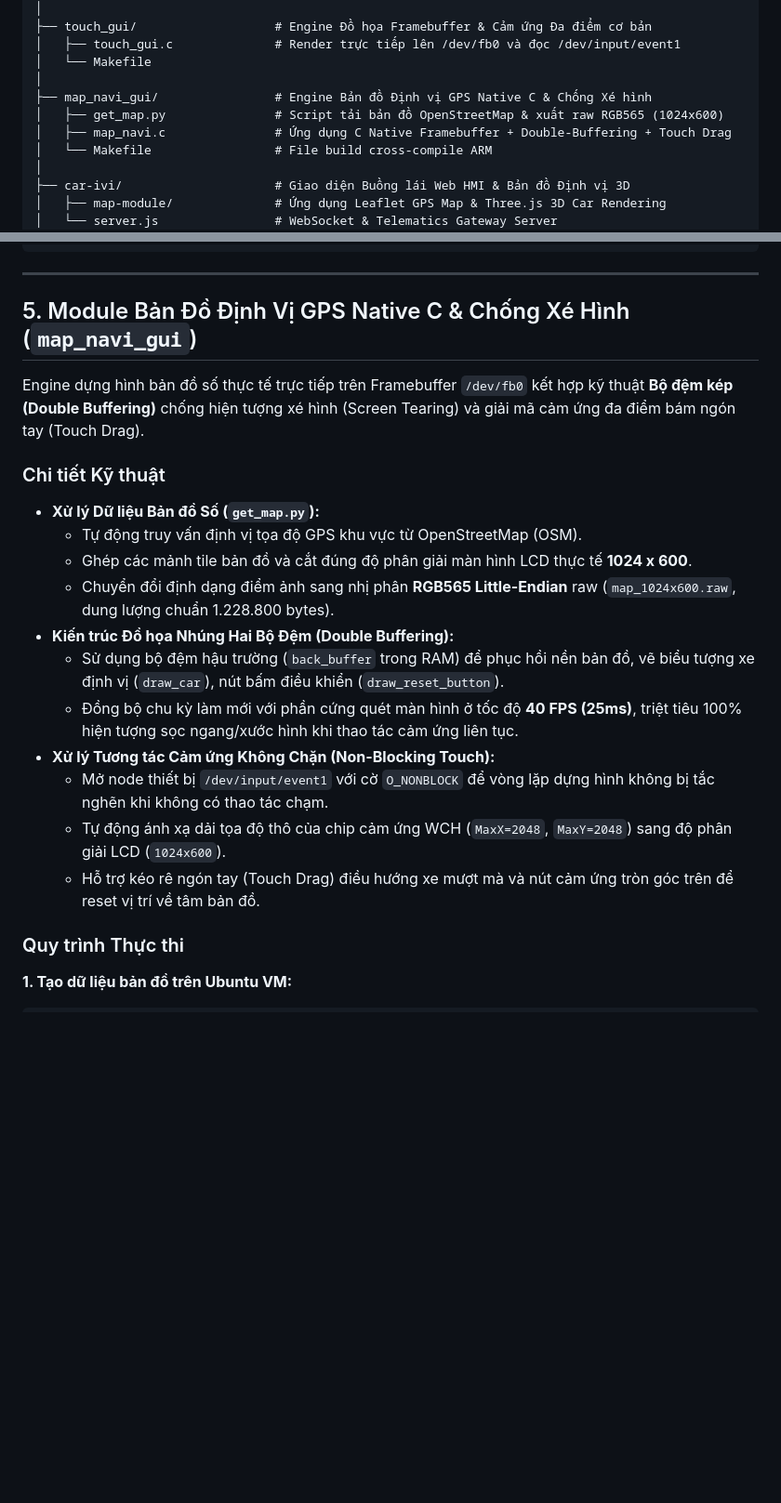
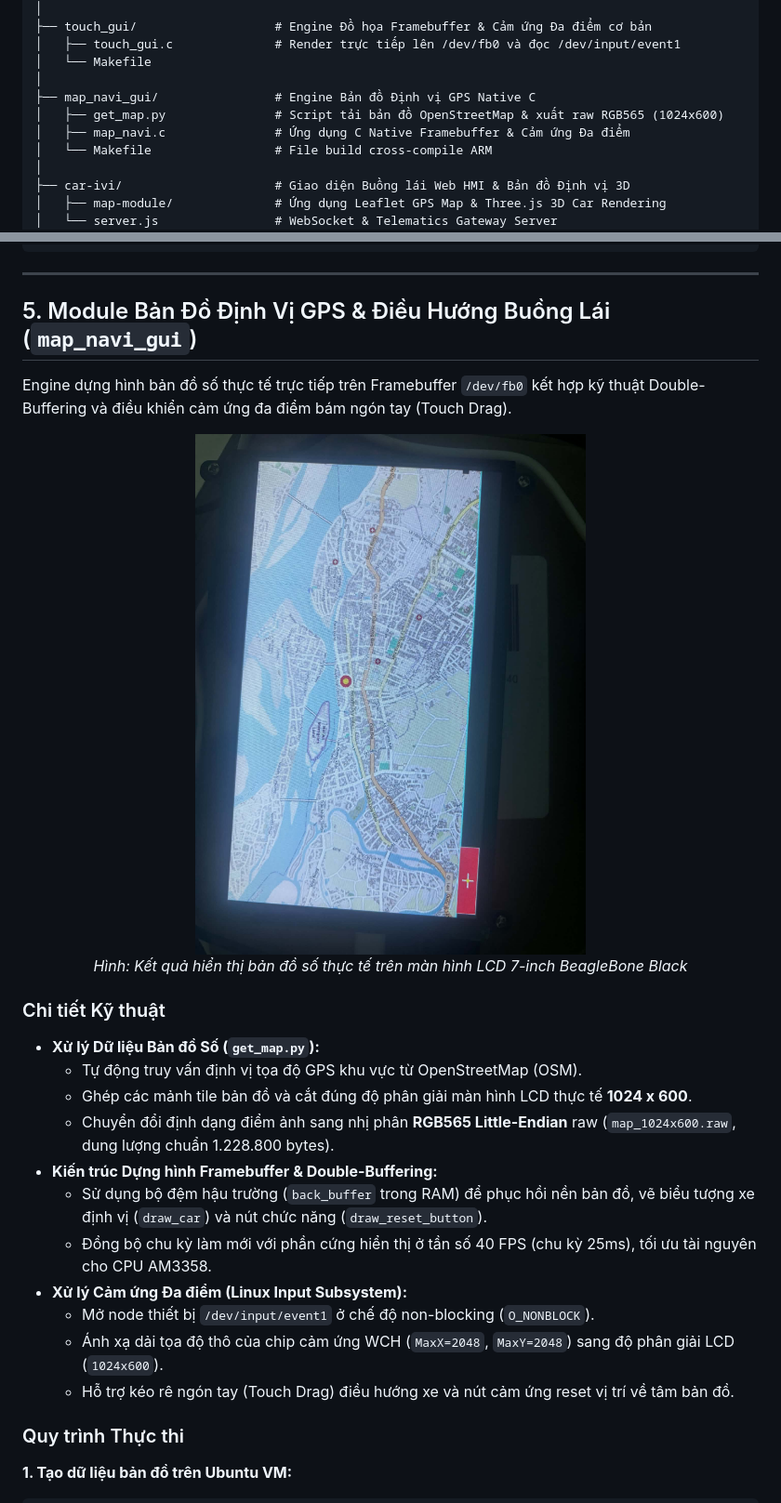
Before and after one commit to HuynhMinhThuan1310/ivi-ecu-simulation, a Markdown page: README.md, 2 parts joined by grey strips. Shown: that part at 93% size. GitHub-like rendering; pictures changed too: ketqualan1.jpg (added); blank space fills up the shorter version.

Commit message:
docs: add real hardware LCD demo image ketqualan1 and refine map_navi_gui documentation

```diff
--- a/README.md
+++ b/README.md
@@ -53,9 +53,9 @@ Hệ thống được thiết kế theo kiến trúc chuẩn Automotive: phân t
 │   ├── touch_gui.c              # Render trực tiếp lên /dev/fb0 và đọc /dev/input/event1
 │   └── Makefile
 │
-├── map_navi_gui/                # Engine Bản đồ Định vị GPS Native C & Chống Xé hình
+├── map_navi_gui/                # Engine Bản đồ Định vị GPS Native C
 │   ├── get_map.py               # Script tải bản đồ OpenStreetMap & xuất raw RGB565 (1024x600)
-│   ├── map_navi.c               # Ứng dụng C Native Framebuffer + Double-Buffering + Touch Drag
+│   ├── map_navi.c               # Ứng dụng C Native Framebuffer & Cảm ứng Đa điểm
 │   └── Makefile                 # File build cross-compile ARM
 │
 ├── car-ivi/                     # Giao diện Buồng lái Web HMI & Bản đồ Định vị 3D
@@ -281,22 +281,27 @@ chmod +x touch_gui
 
 ---
 
-## 5. Module Bản Đồ Định Vị GPS Native C & Chống Xé Hình (`map_navi_gui`)
+## 5. Module Bản Đồ Định Vị GPS & Điều Hướng Buồng Lái (`map_navi_gui`)
 
-Engine dựng hình bản đồ số thực tế trực tiếp trên Framebuffer `/dev/fb0` kết hợp kỹ thuật **Bộ đệm kép (Double Buffering)** chống hiện tượng xé hình (Screen Tearing) và giải mã cảm ứng đa điểm bám ngón tay (Touch Drag).
+Engine dựng hình bản đồ số thực tế trực tiếp trên Framebuffer `/dev/fb0` kết hợp kỹ thuật Double-Buffering và điều khiển cảm ứng đa điểm bám ngón tay (Touch Drag).
+
+<div align="center">
+  <img src="ketqualan1.jpg" alt="Kết quả hiển thị bản đồ trên màn hình LCD 7-inch BeagleBone Black" width="480">
+  <p><em>Hình: Kết quả hiển thị bản đồ số thực tế trên màn hình LCD 7-inch BeagleBone Black</em></p>
+</div>
 
 ### Chi tiết Kỹ thuật
 * **Xử lý Dữ liệu Bản đồ Số (`get_map.py`):**
   * Tự động truy vấn định vị tọa độ GPS khu vực từ OpenStreetMap (OSM).
   * Ghép các mảnh tile bản đồ và cắt đúng độ phân giải màn hình LCD thực tế **1024 x 600**.
   * Chuyển đổi định dạng điểm ảnh sang nhị phân **RGB565 Little-Endian** raw (`map_1024x600.raw`, dung lượng chuẩn 1.228.800 bytes).
-* **Kiến trúc Đồ họa Nhúng Hai Bộ Đệm (Double Buffering):**
-  * Sử dụng bộ đệm hậu trường (`back_buffer` trong RAM) để phục hồi nền bản đồ, vẽ biểu tượng xe định vị (`draw_car`), nút bấm điều khiển (`draw_reset_button`).
-  * Đồng bộ chu kỳ làm mới với phần cứng quét màn hình ở tốc độ **40 FPS (25ms)**, triệt tiêu 100% hiện tượng sọc ngang/xước hình khi thao tác cảm ứng liên tục.
-* **Xử lý Tương tác Cảm ứng Không Chặn (Non-Blocking Touch):**
-  * Mở node thiết bị `/dev/input/event1` với cờ `O_NONBLOCK` để vòng lặp dựng hình không bị tắc nghẽn khi không có thao tác chạm.
-  * Tự động ánh xạ dải tọa độ thô của chip cảm ứng WCH (`MaxX=2048`, `MaxY=2048`) sang độ phân giải LCD (`1024x600`).
-  * Hỗ trợ kéo rê ngón tay (Touch Drag) điều hướng xe mượt mà và nút cảm ứng tròn góc trên để reset vị trí về tâm bản đồ.
+* **Kiến trúc Dựng hình Framebuffer & Double-Buffering:**
+  * Sử dụng bộ đệm hậu trường (`back_buffer` trong RAM) để phục hồi nền bản đồ, vẽ biểu tượng xe định vị (`draw_car`) và nút chức năng (`draw_reset_button`).
+  * Đồng bộ chu kỳ làm mới với phần cứng hiển thị ở tần số 40 FPS (chu kỳ 25ms), tối ưu tài nguyên cho CPU AM3358.
+* **Xử lý Cảm ứng Đa điểm (Linux Input Subsystem):**
+  * Mở node thiết bị `/dev/input/event1` ở chế độ non-blocking (`O_NONBLOCK`).
+  * Ánh xạ dải tọa độ thô của chip cảm ứng WCH (`MaxX=2048`, `MaxY=2048`) sang độ phân giải LCD (`1024x600`).
+  * Hỗ trợ kéo rê ngón tay (Touch Drag) điều hướng xe và nút cảm ứng reset vị trí về tâm bản đồ.
 
 ### Quy trình Thực thi
 **1. Tạo dữ liệu bản đồ trên Ubuntu VM:**
```
